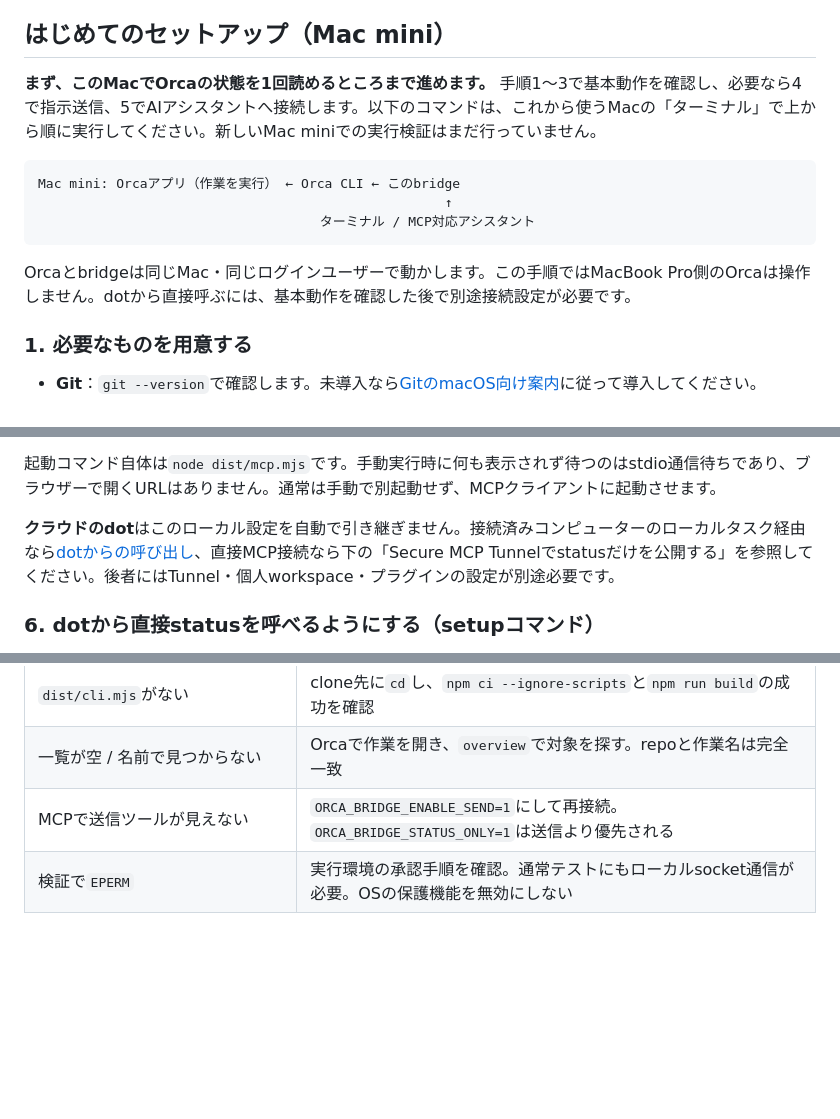
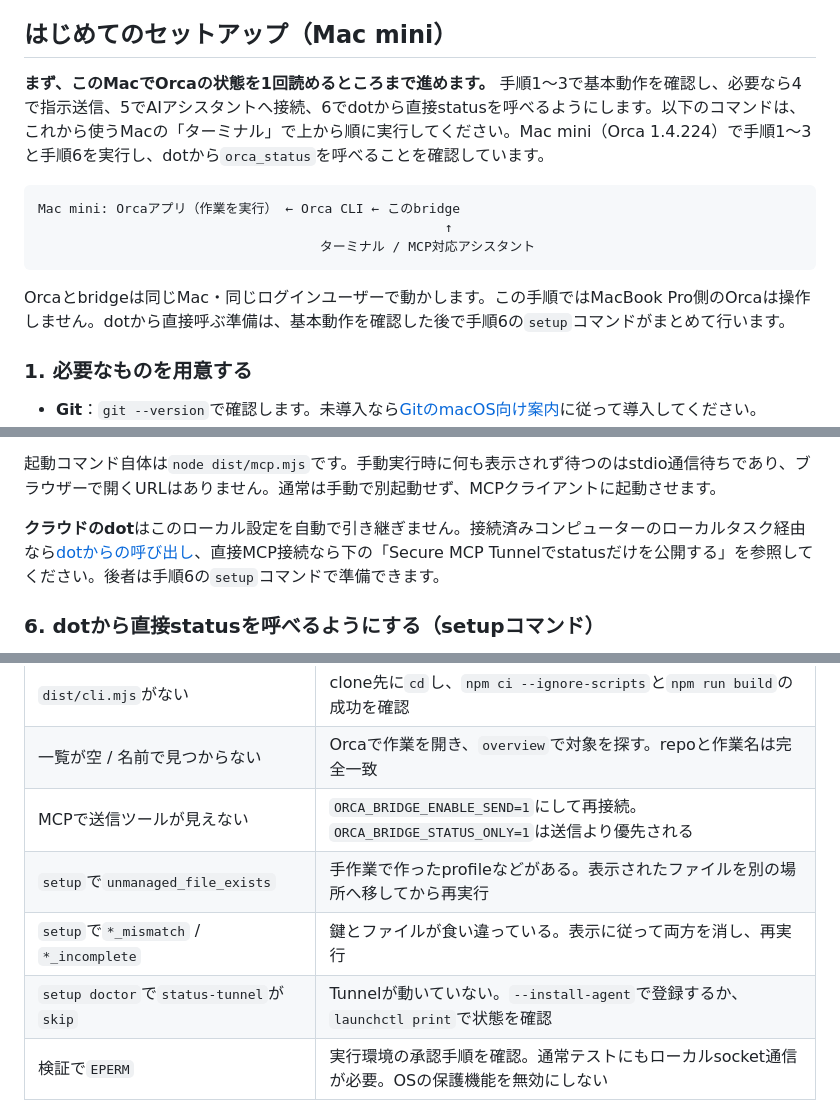
Before and after one commit to andoshin11/orca-dots-bridge, a Markdown page: README.md, 3 parts joined by grey strips. GitHub-like rendering; blank space fills up the shorter version.

Commit message:
Point the README and Tunnel docs at the setup command
Co-Authored-By: Claude Opus 5.5 <noreply@anthropic.com>

````diff
--- a/README.md
+++ b/README.md
@@ -4,7 +4,7 @@ Orcaで進めている作業の状態を確認し、指定した1端末に追加
 
 ## はじめてのセットアップ（Mac mini）
 
-**まず、このMacでOrcaの状態を1回読めるところまで進めます。** 手順1〜3で基本動作を確認し、必要なら4で指示送信、5でAIアシスタントへ接続します。以下のコマンドは、これから使うMacの「ターミナル」で上から順に実行してください。新しいMac miniでの実行検証はまだ行っていません。
+**まず、このMacでOrcaの状態を1回読めるところまで進めます。** 手順1〜3で基本動作を確認し、必要なら4で指示送信、5でAIアシスタントへ接続、6でdotから直接statusを呼べるようにします。以下のコマンドは、これから使うMacの「ターミナル」で上から順に実行してください。Mac mini（Orca 1.4.224）で手順1〜3と手順6を実行し、dotから`orca_status`を呼べることを確認しています。
 
 ```text
 Mac mini: Orcaアプリ（作業を実行） ← Orca CLI ← このbridge
@@ -12,7 +12,7 @@ Mac mini: Orcaアプリ（作業を実行） ← Orca CLI ← このbridge
                                     ターミナル / MCP対応アシスタント
 ```
 
-Orcaとbridgeは同じMac・同じログインユーザーで動かします。この手順ではMacBook Pro側のOrcaは操作しません。dotから直接呼ぶには、基本動作を確認した後で別途接続設定が必要です。
+Orcaとbridgeは同じMac・同じログインユーザーで動かします。この手順ではMacBook Pro側のOrcaは操作しません。dotから直接呼ぶ準備は、基本動作を確認した後で手順6の`setup`コマンドがまとめて行います。
 
 ### 1. 必要なものを用意する
 
@@ -117,7 +117,7 @@ command -v orca
 
 起動コマンド自体は`node dist/mcp.mjs`です。手動実行時に何も表示されず待つのはstdio通信待ちであり、ブラウザーで開くURLはありません。通常は手動で別起動せず、MCPクライアントに起動させます。
 
-**クラウドのdot**はこのローカル設定を自動で引き継ぎません。接続済みコンピューターのローカルタスク経由なら[dotからの呼び出し](docs/local-validation.md#dotからの呼び出し)、直接MCP接続なら下の「Secure MCP Tunnelでstatusだけを公開する」を参照してください。後者にはTunnel・個人workspace・プラグインの設定が別途必要です。
+**クラウドのdot**はこのローカル設定を自動で引き継ぎません。接続済みコンピューターのローカルタスク経由なら[dotからの呼び出し](docs/local-validation.md#dotからの呼び出し)、直接MCP接続なら下の「Secure MCP Tunnelでstatusだけを公開する」を参照してください。後者は手順6の`setup`コマンドで準備できます。
 
 ### 6. dotから直接statusを呼べるようにする（setupコマンド）
 
@@ -157,6 +157,9 @@ pbcopy < /dev/null
 | `dist/cli.mjs`がない                             | clone先に`cd`し、`npm ci --ignore-scripts`と`npm run build`の成功を確認                      |
 | 一覧が空 / 名前で見つからない                    | Orcaで作業を開き、`overview`で対象を探す。repoと作業名は完全一致                             |
 | MCPで送信ツールが見えない                        | `ORCA_BRIDGE_ENABLE_SEND=1`にして再接続。`ORCA_BRIDGE_STATUS_ONLY=1`は送信より優先される     |
+| `setup`で`unmanaged_file_exists`                 | 手作業で作ったprofileなどがある。表示されたファイルを別の場所へ移してから再実行              |
+| `setup`で`*_mismatch` / `*_incomplete`           | 鍵とファイルが食い違っている。表示に従って両方を消し、再実行                                 |
+| `setup doctor`で`status-tunnel`が`skip`          | Tunnelが動いていない。`--install-agent`で登録するか、`launchctl print`で状態を確認           |
 | 検証で`EPERM`                                    | 実行環境の承認手順を確認。通常テストにもローカルsocket通信が必要。OSの保護機能を無効にしない |
 
 ### 自動通知は別の実験機能です
````
Also changed, not shown: other parts of README.md (+5 -3 lines), docs/notification-tunnel.md (+2 -0 lines).
